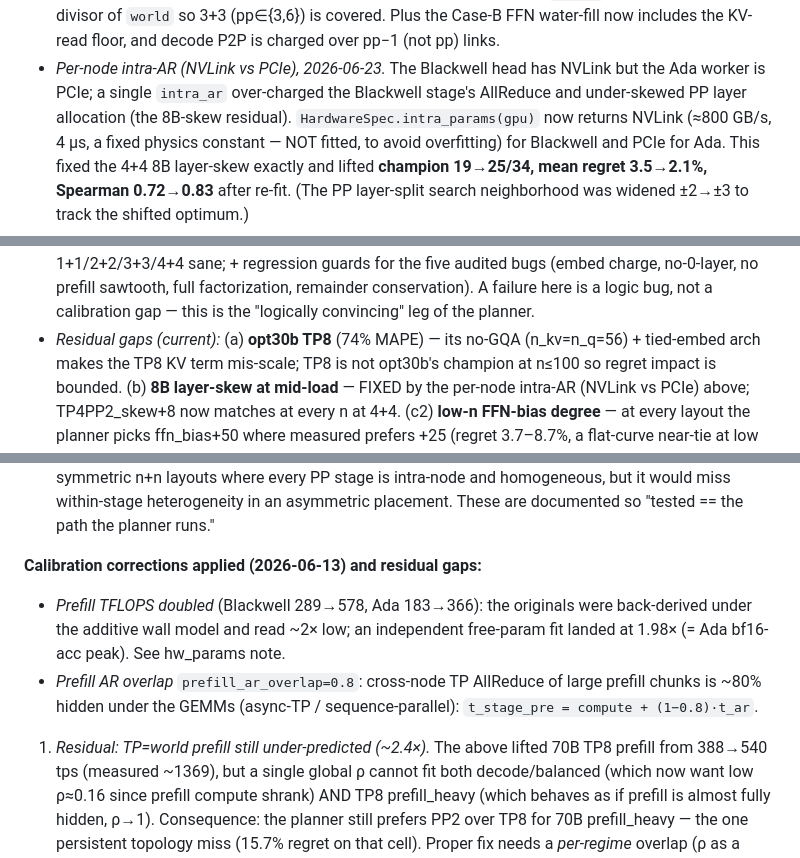
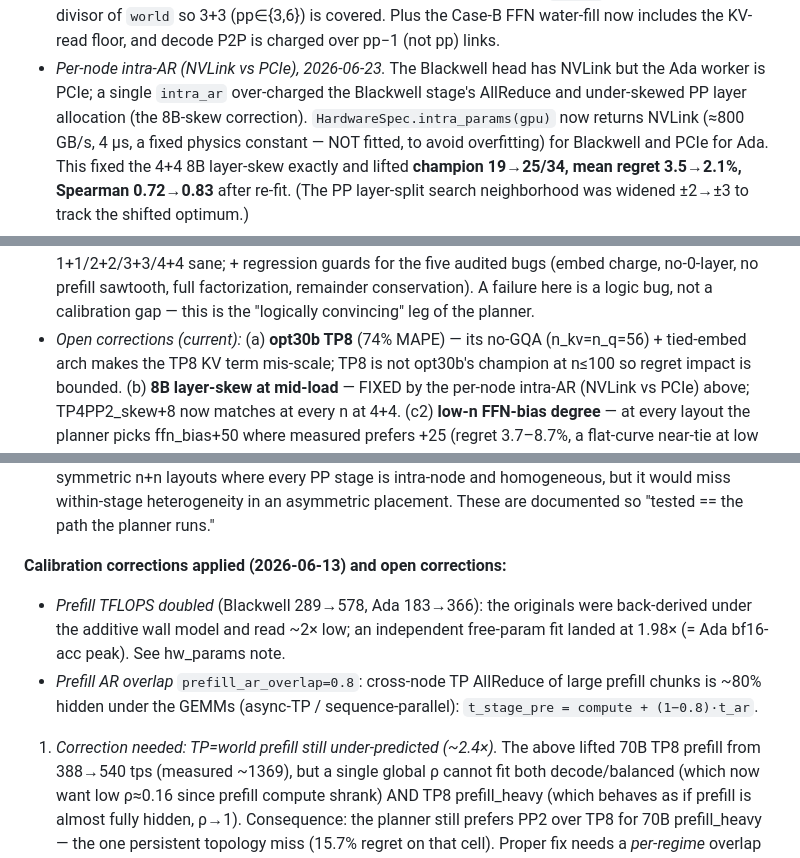
Before and after one commit to kimuc2013/non-uniform-llm-inference-engine, a Markdown page: planner/PLANNER_SPEC.md, 3 parts joined by grey strips. GitHub-like rendering.

Commit message:
docs: rename 'residual' -> correction/gap (avoid NN connotation per feedback)
Co-Authored-By: Claude Opus 4.8 <noreply@anthropic.com>

```diff
--- a/planner/PLANNER_SPEC.md
+++ b/planner/PLANNER_SPEC.md
@@ -349,7 +349,7 @@ linear KV term.
   over pp−1 (not pp) links.
 - *Per-node intra-AR (NVLink vs PCIe), 2026-06-23.* The Blackwell head has NVLink
   but the Ada worker is PCIe; a single `intra_ar` over-charged the Blackwell
-  stage's AllReduce and under-skewed PP layer allocation (the 8B-skew residual).
+  stage's AllReduce and under-skewed PP layer allocation (the 8B-skew correction).
   `HardwareSpec.intra_params(gpu)` now returns NVLink (≈800 GB/s, 4 µs, a fixed
   physics constant — NOT fitted, to avoid overfitting) for Blackwell and PCIe for
   Ada. This fixed the 4+4 8B layer-skew exactly and lifted **champion 19→25/34,
@@ -374,7 +374,7 @@ linear KV term.
   five audited bugs (embed charge, no-0-layer, no prefill sawtooth, full
   factorization, remainder conservation). A failure here is a logic bug, not a
   calibration gap — this is the "logically convincing" leg of the planner.
-- *Residual gaps (current):* (a) **opt30b TP8** (74% MAPE) — its no-GQA
+- *Open corrections (current):* (a) **opt30b TP8** (74% MAPE) — its no-GQA
   (n_kv=n_q=56) + tied-embed arch makes the TP8 KV term mis-scale; TP8 is not
   opt30b's champion at n≤100 so regret impact is bounded. (b) **8B layer-skew at
   mid-load** — FIXED by the per-node intra-AR (NVLink vs PCIe) above; TP4PP2_skew+8
@@ -393,14 +393,14 @@ linear KV term.
   homogeneous, but it would miss within-stage heterogeneity in an asymmetric
   placement. These are documented so "tested == the path the planner runs."
 
-**Calibration corrections applied (2026-06-13) and residual gaps:**
+**Calibration corrections applied (2026-06-13) and open corrections:**
 - *Prefill TFLOPS doubled* (Blackwell 289→578, Ada 183→366): the originals were
   back-derived under the additive wall model and read ~2× low; an independent
   free-param fit landed at 1.98× (= Ada bf16-acc peak). See hw_params note.
 - *Prefill AR overlap* `prefill_ar_overlap=0.8`: cross-node TP AllReduce of
   large prefill chunks is ~80% hidden under the GEMMs (async-TP /
   sequence-parallel): `t_stage_pre = compute + (1−0.8)·t_ar`.
-1. *Residual: TP=world prefill still under-predicted (~2.4×).* The above lifted
+1. *Correction needed: TP=world prefill still under-predicted (~2.4×).* The above lifted
    70B TP8 prefill from 388→540 tps (measured ~1369), but a single global ρ
    cannot fit both decode/balanced (which now want low ρ≈0.16 since prefill
    compute shrank) AND TP8 prefill_heavy (which behaves as if prefill is almost
```
Also changed, not shown: other parts of planner/PLANNER_SPEC.md (+3 -3 lines), planner_describe.md (+2 -2 lines).
